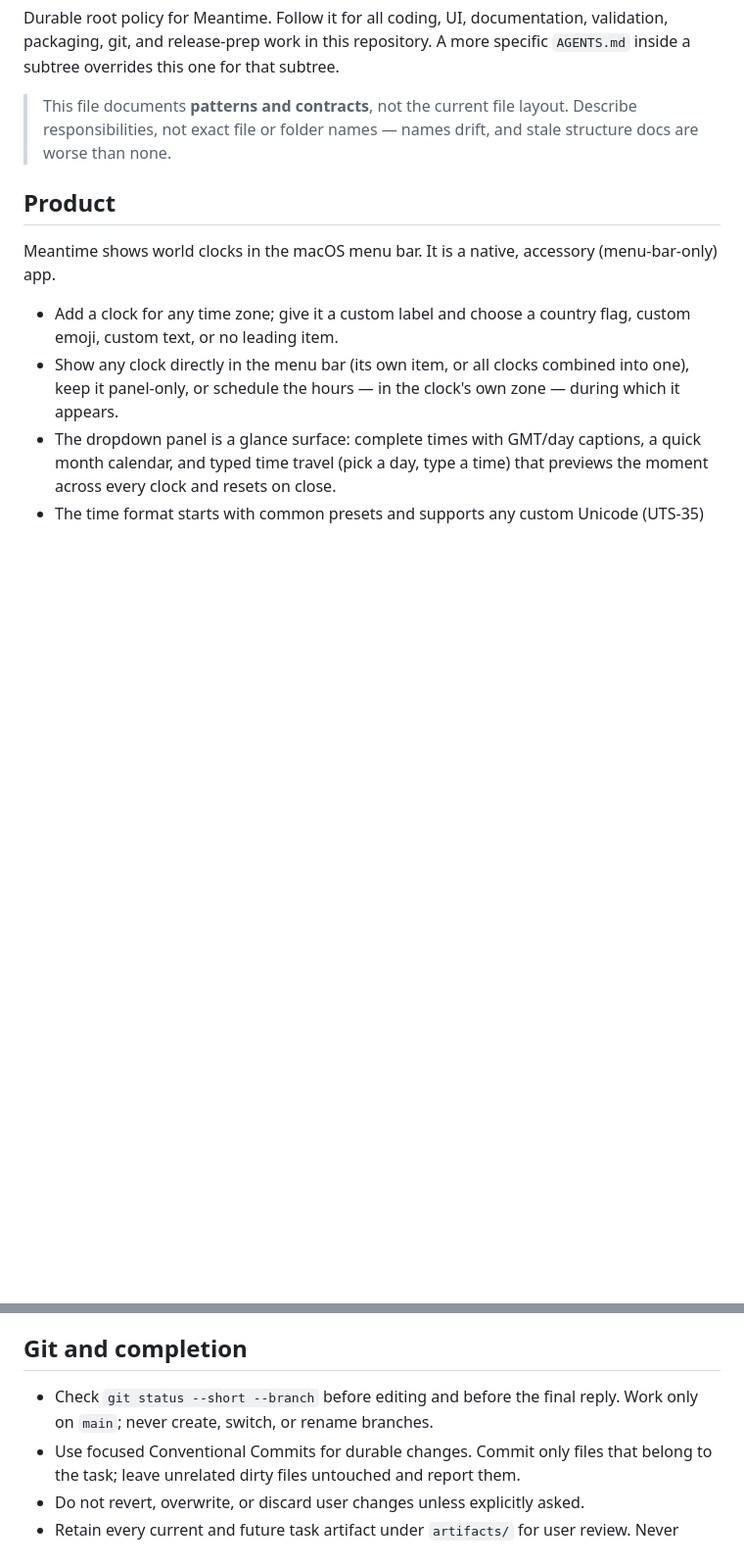
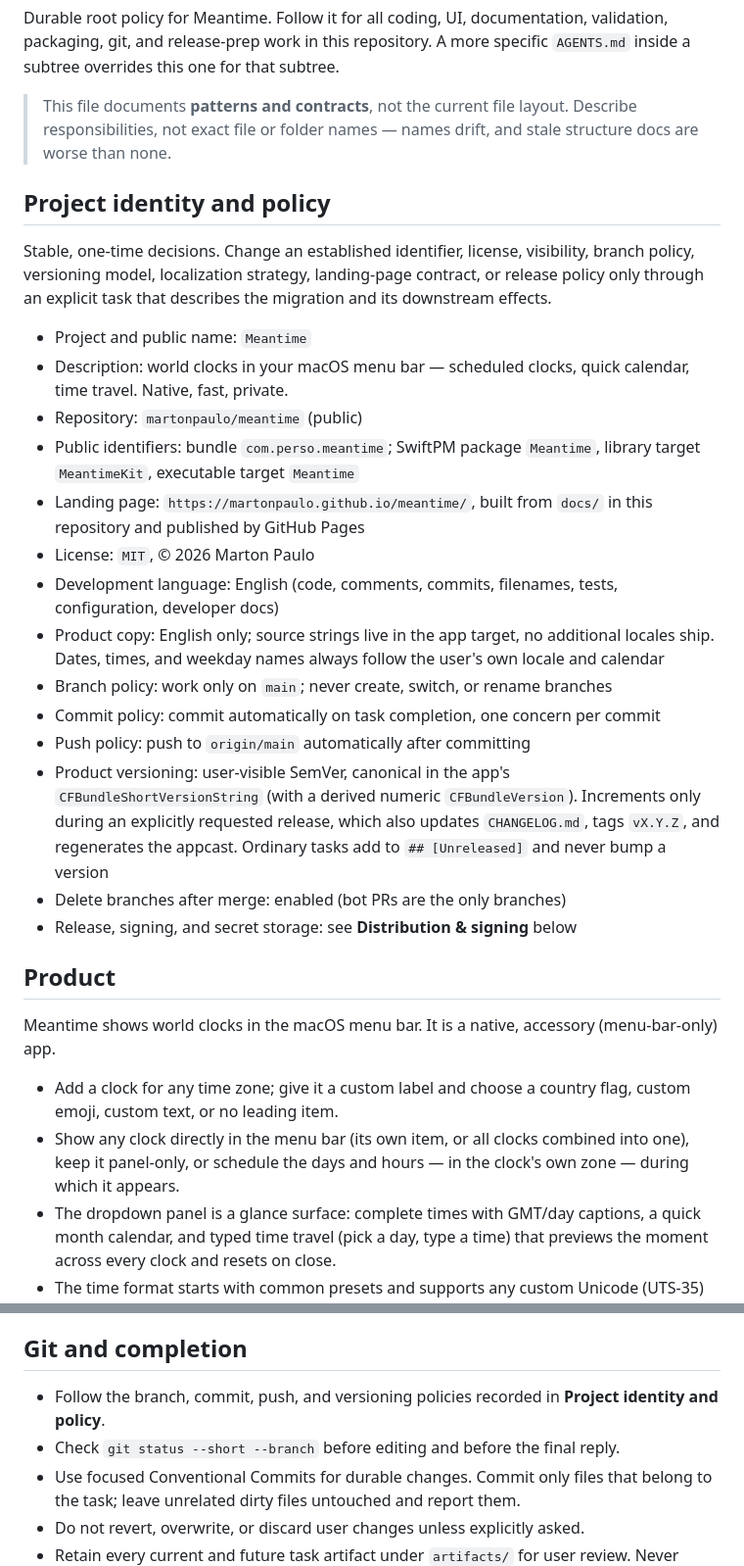
Before and after one commit to martonpaulo/meantime, a Markdown page: AGENTS.md, 2 parts joined by grey strips. Shown at 98% size. Rendered like a GitHub page; blank space fills up the shorter version.

Commit message:
chore(setup): record project identity, policy, and branch cleanup
Adds the one-time project decisions the repository was operating on
implicitly: identity and public identifiers, landing page, license,
language and localization strategy, and the branch, commit, push, and
product-versioning policies. The Git section now points at them instead
of restating the branch rule.

Push to origin/main after committing is now explicit, and
delete_branch_on_merge is enabled on GitHub (bot PRs are the only
branches).

Co-Authored-By: Claude Opus 5 <noreply@anthropic.com>

```diff
--- a/AGENTS.md
+++ b/AGENTS.md
@@ -8,6 +8,38 @@ specific `AGENTS.md` inside a subtree overrides this one for that subtree.
 > Describe responsibilities, not exact file or folder names — names drift, and
 > stale structure docs are worse than none.
 
+## Project identity and policy
+
+Stable, one-time decisions. Change an established identifier, license,
+visibility, branch policy, versioning model, localization strategy, landing-page
+contract, or release policy only through an explicit task that describes the
+migration and its downstream effects.
+
+- Project and public name: `Meantime`
+- Description: world clocks in your macOS menu bar — scheduled clocks, quick
+  calendar, time travel. Native, fast, private.
+- Repository: `martonpaulo/meantime` (public)
+- Public identifiers: bundle `com.perso.meantime`; SwiftPM package `Meantime`,
+  library target `MeantimeKit`, executable target `Meantime`
+- Landing page: `https://martonpaulo.github.io/meantime/`, built from `docs/`
+  in this repository and published by GitHub Pages
+- License: `MIT`, © 2026 Marton Paulo
+- Development language: English (code, comments, commits, filenames, tests,
+  configuration, developer docs)
+- Product copy: English only; source strings live in the app target, no
+  additional locales ship. Dates, times, and weekday names always follow the
+  user's own locale and calendar
+- Branch policy: work only on `main`; never create, switch, or rename branches
+- Commit policy: commit automatically on task completion, one concern per commit
+- Push policy: push to `origin/main` automatically after committing
+- Product versioning: user-visible SemVer, canonical in the app's
+  `CFBundleShortVersionString` (with a derived numeric `CFBundleVersion`).
+  Increments only during an explicitly requested release, which also updates
+  `CHANGELOG.md`, tags `vX.Y.Z`, and regenerates the appcast. Ordinary tasks
+  add to `## [Unreleased]` and never bump a version
+- Delete branches after merge: enabled (bot PRs are the only branches)
+- Release, signing, and secret storage: see **Distribution & signing** below
+
 ## Product
 
 Meantime shows world clocks in the macOS menu bar. It is a native, accessory
@@ -16,8 +48,8 @@ Meantime shows world clocks in the macOS menu bar. It is a native, accessory
 - Add a clock for any time zone; give it a custom label and choose a country
   flag, custom emoji, custom text, or no leading item.
 - Show any clock directly in the menu bar (its own item, or all clocks combined
-  into one), keep it panel-only, or schedule the hours — in the clock's own
-  zone — during which it appears.
+  into one), keep it panel-only, or schedule the days and hours — in the clock's
+  own zone — during which it appears.
 - The dropdown panel is a glance surface: complete times with GMT/day captions,
   a quick month calendar, and typed time travel (pick a day, type a time) that
   previews the moment across every clock and resets on close.
@@ -179,8 +211,9 @@ agreed, document it here in the same turn.
 
 ## Git and completion
 
-- Check `git status --short --branch` before editing and before the final
-  reply. Work only on `main`; never create, switch, or rename branches.
+- Follow the branch, commit, push, and versioning policies recorded in
+  **Project identity and policy**.
+- Check `git status --short --branch` before editing and before the final reply.
 - Use focused Conventional Commits for durable changes. Commit only files that
   belong to the task; leave unrelated dirty files untouched and report them.
 - Do not revert, overwrite, or discard user changes unless explicitly asked.
```
